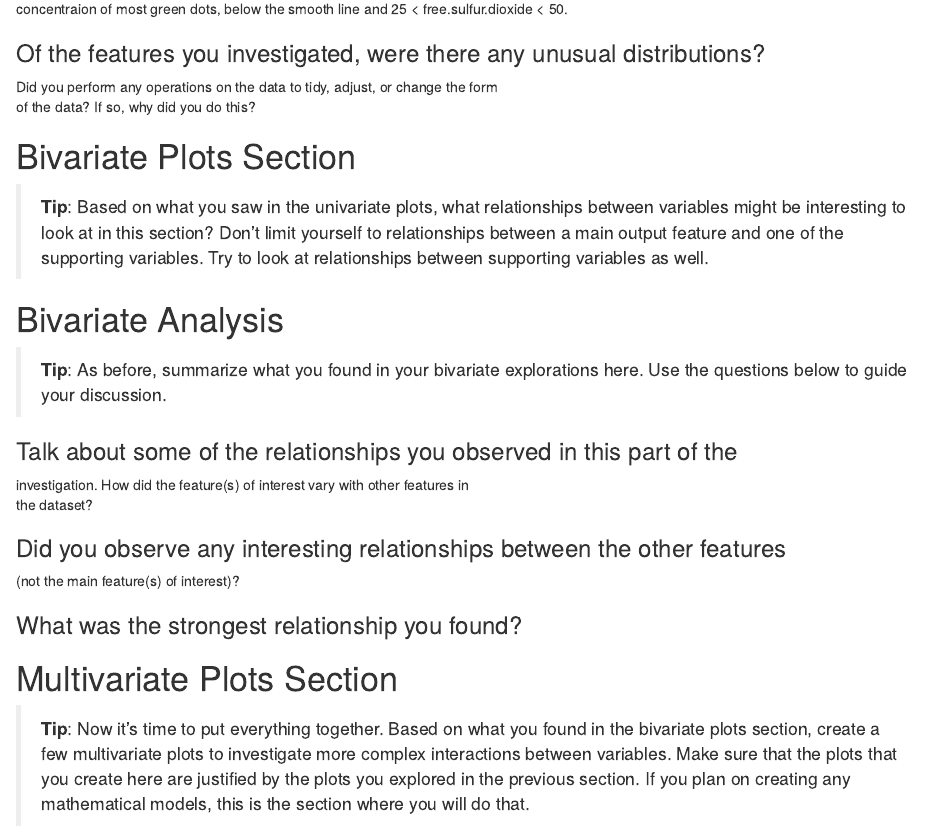
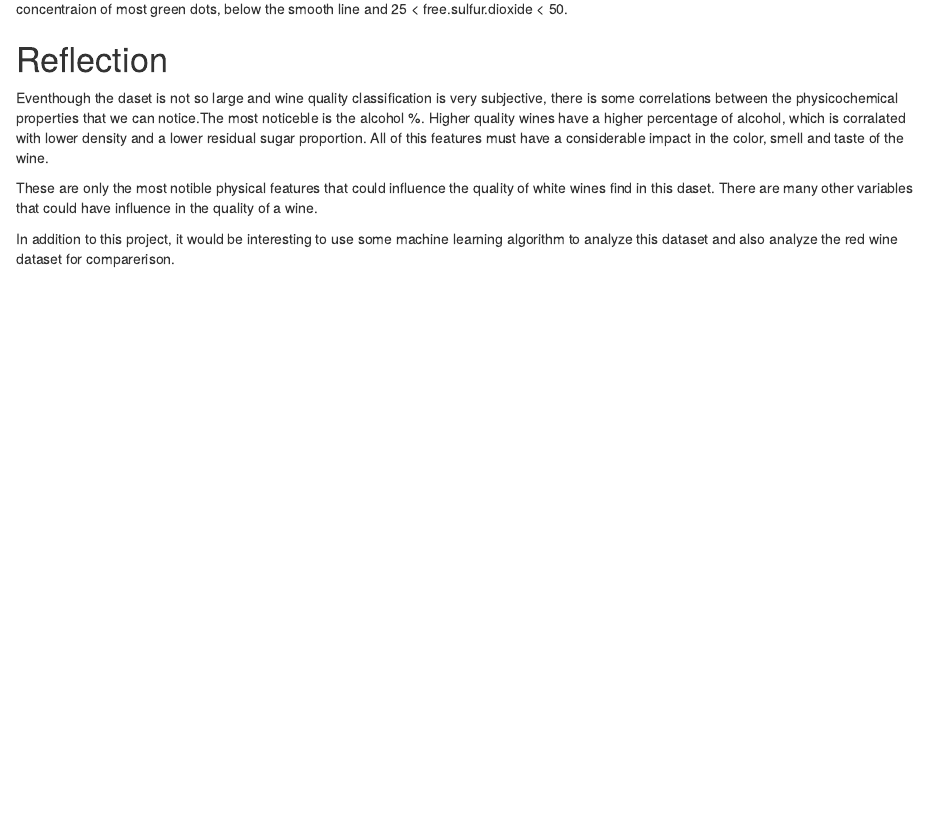
Before and after one commit to mlamarques/Analyzing-wines-physicochemical-properties, an R Markdown document (projecttemplate.rmd): the page in a window 1100 px wide, from 2180 px down. Rendered offline with R 4.5, knitr and Pandoc, with nearby package versions; some code elsewhere in the file could not run offline.

Commit message:
Reflection

````diff
--- a/projecttemplate.rmd
+++ b/projecttemplate.rmd
@@ -187,44 +187,3 @@ ggplot(aes(x = free.sulfur.dioxide, y = total.sulfur.dioxide, color = scale), da
 
 In the third plot we have a small correlation and the quality of wines are more clumped together. But we can distinguish an area where there is a concentraion of most green dots, below the smooth line and 25 < free.sulfur.dioxide < 50.
 
-
-### Of the features you investigated, were there any unusual distributions? \
-Did you perform any operations on the data to tidy, adjust, or change the form \
-of the data? If so, why did you do this?
-
-
-# Bivariate Plots Section
-
-> **Tip**: Based on what you saw in the univariate plots, what relationships
-between variables might be interesting to look at in this section? Don't limit
-yourself to relationships between a main output feature and one of the
-supporting variables. Try to look at relationships between supporting variables
-as well.
-
-```{r echo=FALSE, 1}
-
-```
-
-# Bivariate Analysis
-
-> **Tip**: As before, summarize what you found in your bivariate explorations
-here. Use the questions below to guide your discussion.
-
-### Talk about some of the relationships you observed in this part of the \
-investigation. How did the feature(s) of interest vary with other features in \
-the dataset?
-
-### Did you observe any interesting relationships between the other features \
-(not the main feature(s) of interest)?
-
-### What was the strongest relationship you found?
-
-
-# Multivariate Plots Section
-
-> **Tip**: Now it's time to put everything together. Based on what you found in
-the bivariate plots section, create a few multivariate plots to investigate
-more complex interactions between variables. Make sure that the plots that you
-create here are justified by the plots you explored in the previous section. If
-you plan on creating any mathematical models, this is the section where you
-will do that.
@@ -284,2 +190,3 @@ make sure you justify why you chose each plot by describing what it shows.
 # Reflection
 
+Eventhough the daset is not so large and wine quality classification is very subjective, there is some correlations between the physicochemical properties that we can notice.The most noticeble is the alcohol %. Higher quality wines have a higher percentage of alcohol, which is corralated with lower density and a lower residual sugar proportion. All of this features must have a considerable impact in the color, smell and taste of the wine.
@@ -290,3 +193,4 @@ future work that could be done with the dataset.
 
-> **Tip**: Don't forget to remove this, and the other **Tip** sections before
-saving your final work and knitting the final report!
+These are only the most notible physical features that could influence the quality of white wines find in this daset. There are many other variables that could have influence in the quality of a wine.
+
+In addition to this project, it would be interesting to use some machine learning algorithm to analyze this dataset and also analyze the red wine dataset for comparerison.
````
Also changed, not shown: projecttemplate.rmd (57 more changed lines).
